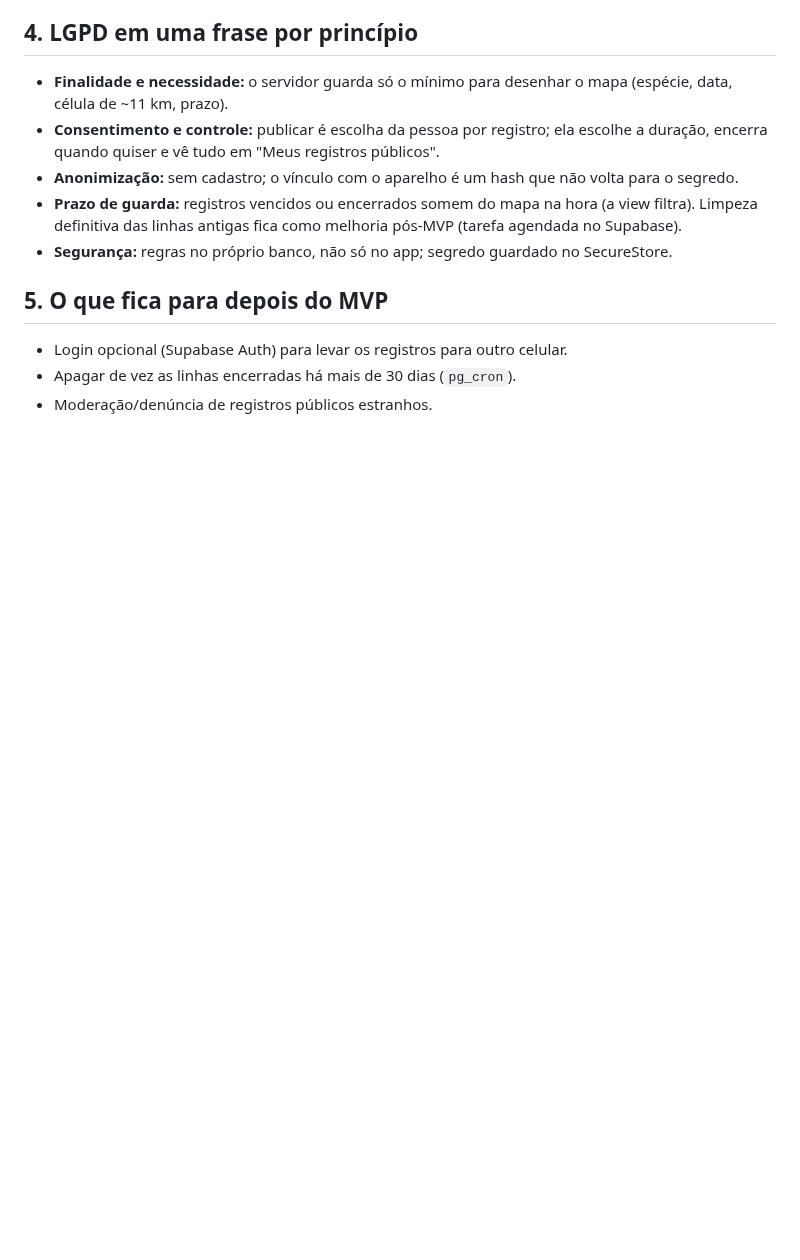
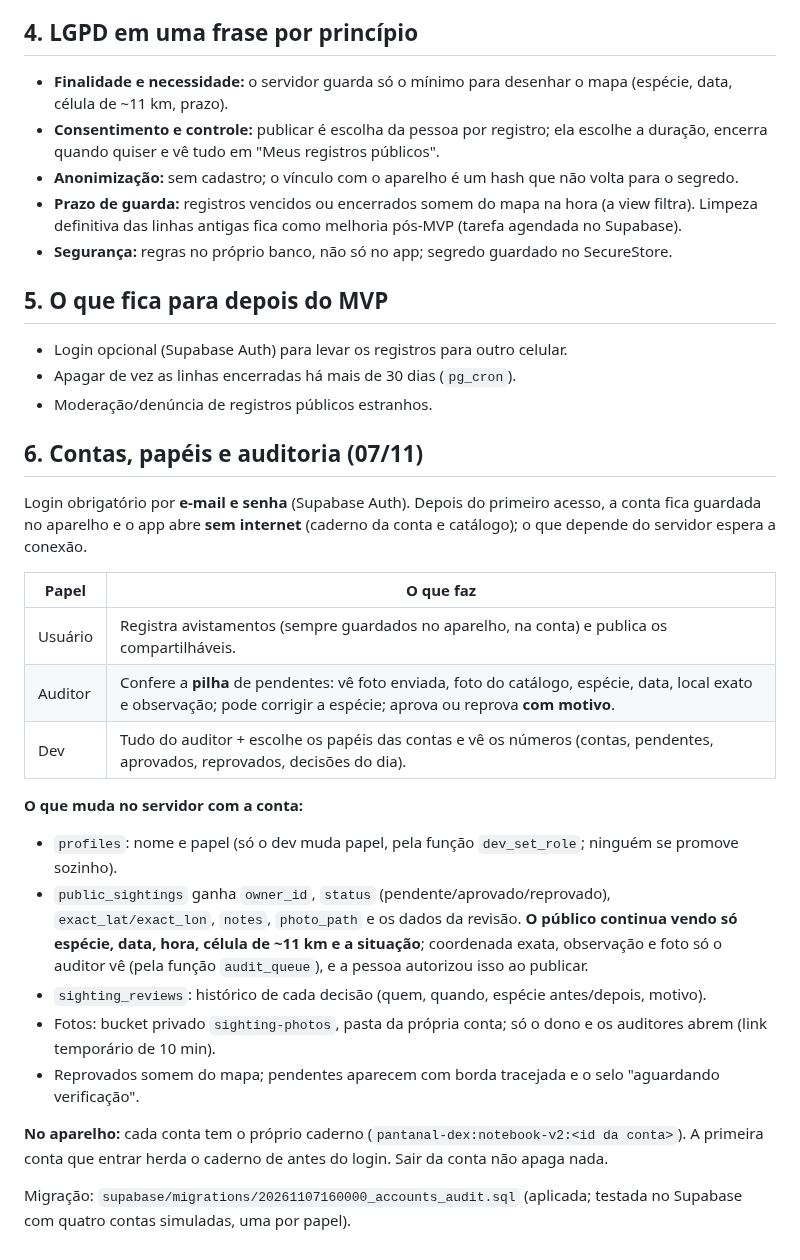
Before and after one commit to Souzzao/pantanal-dex, a Markdown page: DADOS.md, the part around the change. Drawn GitHub-style; blank space fills up the shorter version.

Commit message:
DADOS.md: contas, papéis e auditoria
Co-Authored-By: Claude Opus 5.5 <noreply@anthropic.com>
Claude-Session: https://claude.ai/code/session_017ccWrSSvJ7MKD57qaZfFvC

```diff
--- a/DADOS.md
+++ b/DADOS.md
@@ -56,3 +56,24 @@ Arquivo com todas as regras: `supabase/migrations/20261107000000_public_feed.sql
 - Login opcional (Supabase Auth) para levar os registros para outro celular.
 - Apagar de vez as linhas encerradas há mais de 30 dias (`pg_cron`).
 - Moderação/denúncia de registros públicos estranhos.
+
+## 6. Contas, papéis e auditoria (07/11)
+
+Login obrigatório por **e-mail e senha** (Supabase Auth). Depois do primeiro acesso, a conta fica guardada no aparelho e o app abre **sem internet** (caderno da conta e catálogo); o que depende do servidor espera a conexão.
+
+| Papel | O que faz |
+|---|---|
+| Usuário | Registra avistamentos (sempre guardados no aparelho, na conta) e publica os compartilháveis. |
+| Auditor | Confere a **pilha** de pendentes: vê foto enviada, foto do catálogo, espécie, data, local exato e observação; pode corrigir a espécie; aprova ou reprova **com motivo**. |
+| Dev | Tudo do auditor + escolhe os papéis das contas e vê os números (contas, pendentes, aprovados, reprovados, decisões do dia). |
+
+**O que muda no servidor com a conta:**
+- `profiles`: nome e papel (só o dev muda papel, pela função `dev_set_role`; ninguém se promove sozinho).
+- `public_sightings` ganha `owner_id`, `status` (pendente/aprovado/reprovado), `exact_lat/exact_lon`, `notes`, `photo_path` e os dados da revisão. **O público continua vendo só espécie, data, hora, célula de ~11 km e a situação**; coordenada exata, observação e foto só o auditor vê (pela função `audit_queue`), e a pessoa autorizou isso ao publicar.
+- `sighting_reviews`: histórico de cada decisão (quem, quando, espécie antes/depois, motivo).
+- Fotos: bucket privado `sighting-photos`, pasta da própria conta; só o dono e os auditores abrem (link temporário de 10 min).
+- Reprovados somem do mapa; pendentes aparecem com borda tracejada e o selo "aguardando verificação".
+
+**No aparelho:** cada conta tem o próprio caderno (`pantanal-dex:notebook-v2:<id da conta>`). A primeira conta que entrar herda o caderno de antes do login. Sair da conta não apaga nada.
+
+Migração: `supabase/migrations/20261107160000_accounts_audit.sql` (aplicada; testada no Supabase com quatro contas simuladas, uma por papel).
```
